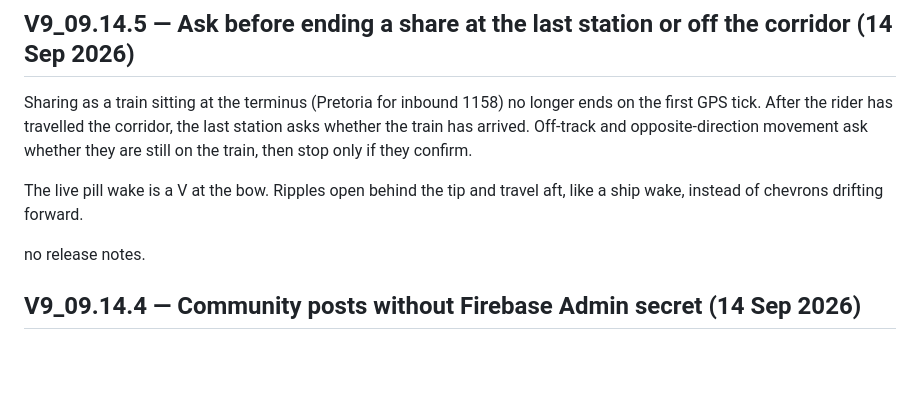
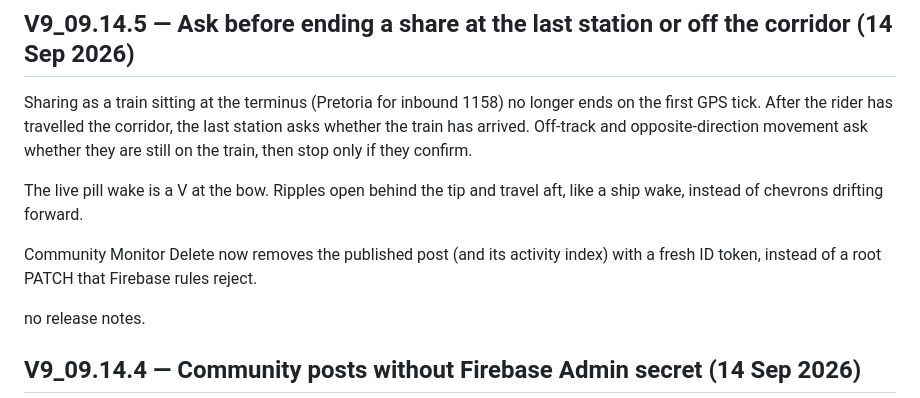
Before and after one commit to enock-elk/next-train-astro, a Markdown page: CHANGELOG.md, the part around the change. GitHub-like rendering; blank space fills up the shorter version.

Commit message:
Note Community Monitor delete in the V9_09.14.5 changelog.
Co-authored-by: enockelk <enockelk@gmail.com>

```diff
--- a/CHANGELOG.md
+++ b/CHANGELOG.md
@@ -7,6 +7,8 @@ Longer release notes for the repo. The in-app “What’s New” modal uses the
 Sharing as a train sitting at the terminus (Pretoria for inbound 1158) no longer ends on the first GPS tick. After the rider has travelled the corridor, the last station asks whether the train has arrived. Off-track and opposite-direction movement ask whether they are still on the train, then stop only if they confirm.
 
 The live pill wake is a V at the bow. Ripples open behind the tip and travel aft, like a ship wake, instead of chevrons drifting forward.
+
+Community Monitor Delete now removes the published post (and its activity index) with a fresh ID token, instead of a root PATCH that Firebase rules reject.
 
 no release notes.
 
```
